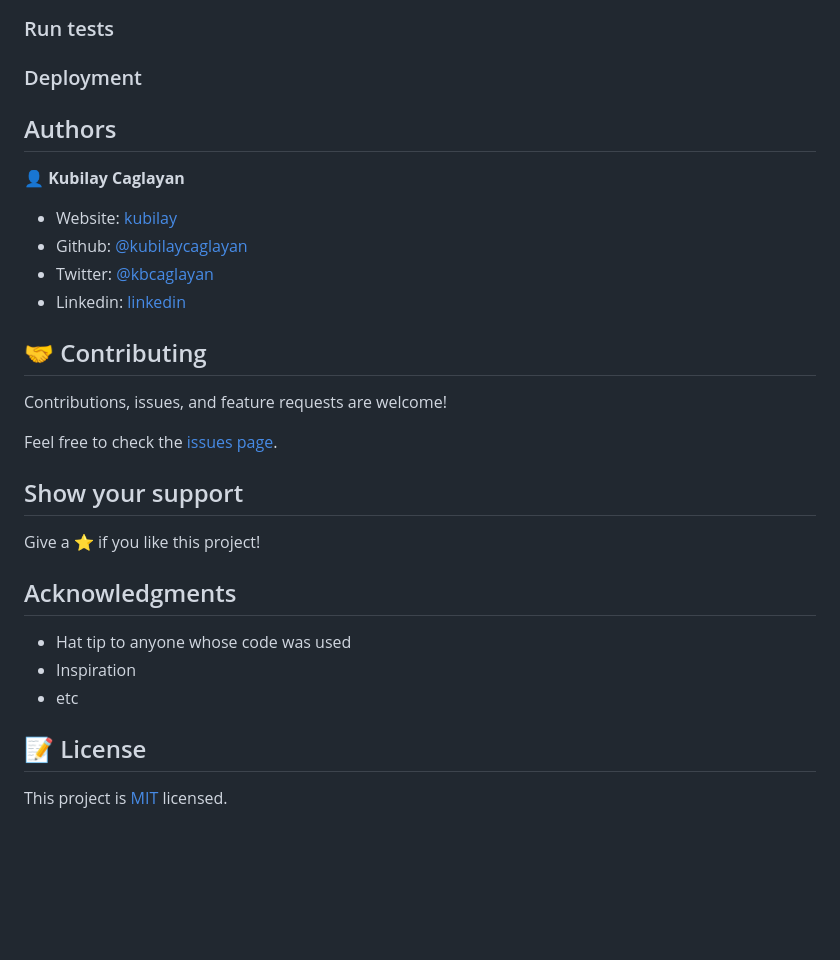
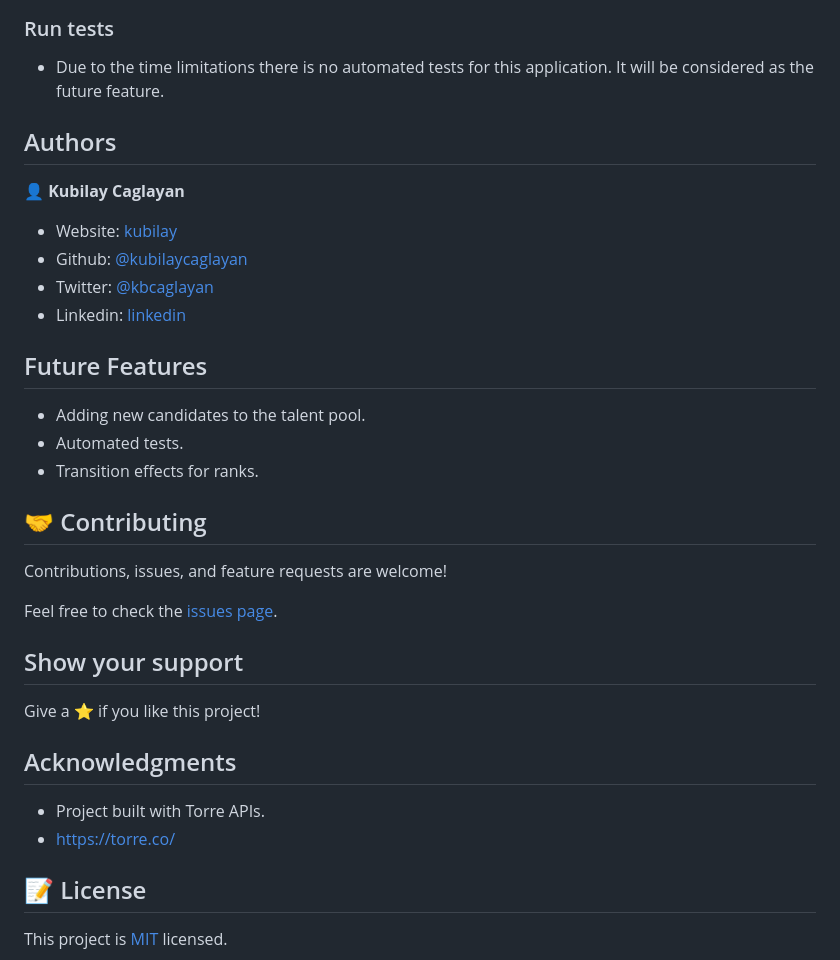
Before and after one commit to kubilaycaglayan/torre-assessment, a Markdown page: README.md, the part around the change printed below. GitHub-like rendering; blank space fills up the shorter version.

```diff
--- a/README.md
+++ b/README.md
@@ -37,7 +45,7 @@ To get a local copy up and running follow these simple example steps.
 
 ### Run tests
 
-### Deployment
+- Due to the time limitations there is no automated tests for this application. It will be considered as the future feature.
 
 ## Authors
 
@@ -47,6 +55,12 @@ To get a local copy up and running follow these simple example steps.
 - Github: [@kubilaycaglayan](https://github.com/kubilaycaglayan)
 - Twitter: [@kbcaglayan](https://twitter.com/kbcaglayan)
 - Linkedin: [linkedin](https://linkedin.com/in/kubilaycaglayan)
+
+## Future Features
+
+- Adding new candidates to the talent pool.
+- Automated tests.
+- Transition effects for ranks.
 
 ## 🤝 Contributing
 
@@ -60,9 +74,8 @@ Give a ⭐️ if you like this project!
 
 ## Acknowledgments
 
-- Hat tip to anyone whose code was used
-- Inspiration
-- etc
+- Project built with Torre APIs.
+- https://torre.co/
 
 ## 📝 License
 
```
Also changed, not shown: other parts of README.md (+21 -13 lines), PROGRESS.md (+69 -40 lines), images/screenshot_1.png (added), images/screenshot_2.png (added), 1 other file.
